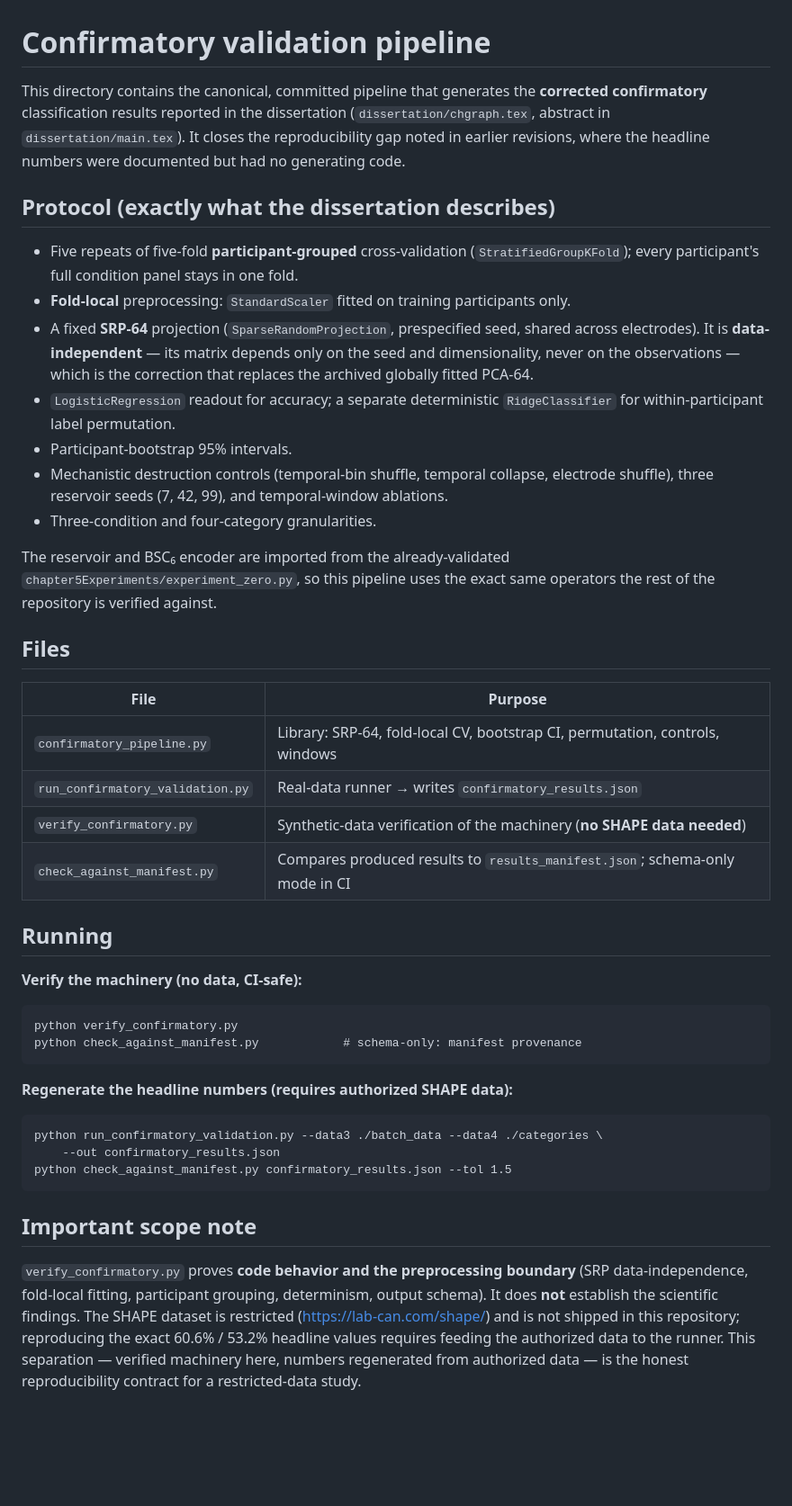
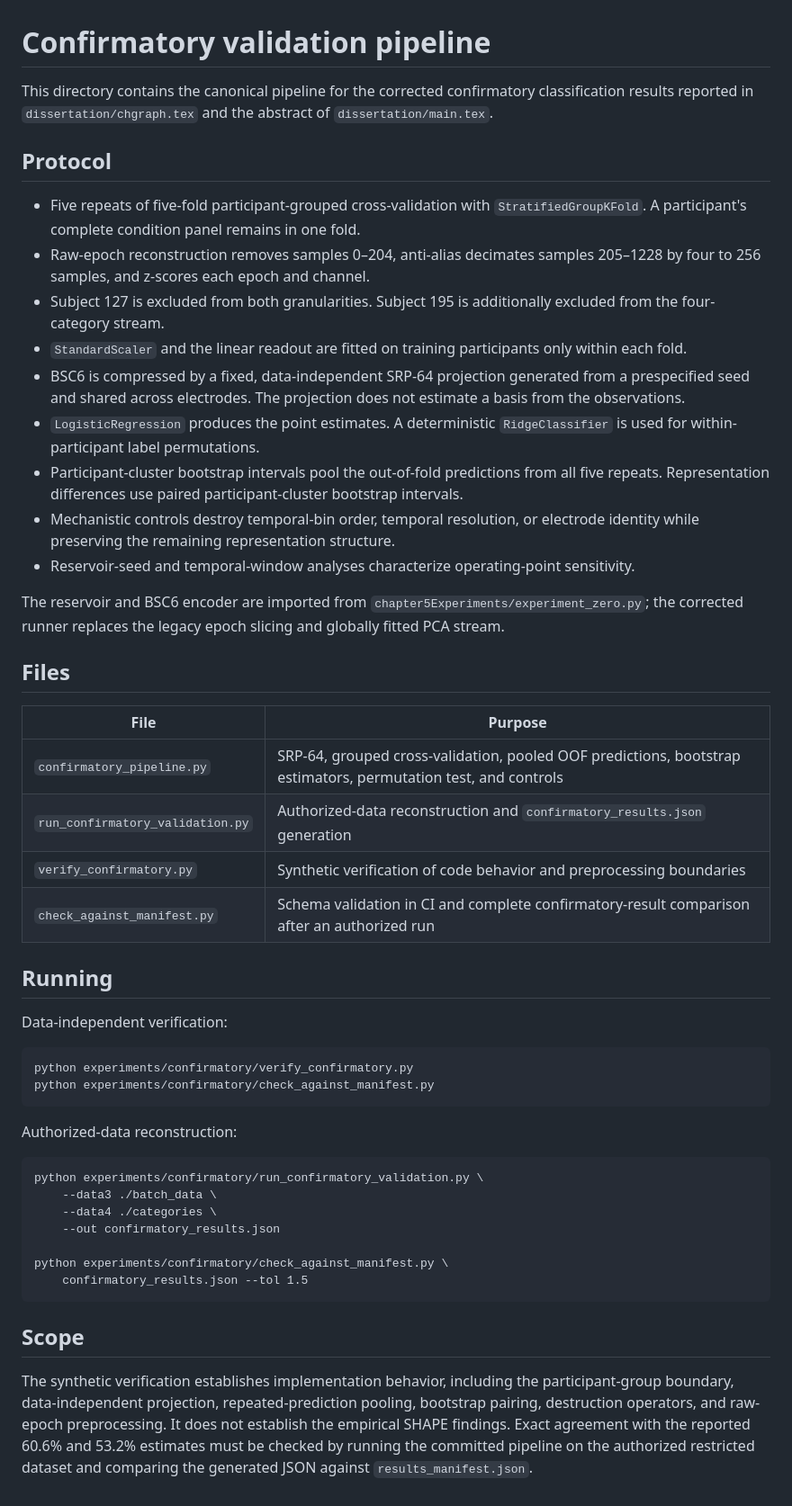
Before and after one commit to TheAwesomeAndy/dissoAdventureExperiments, a Markdown page: experiments/confirmatory/README.md, the part around the change. Shown at 90% size. Rendered like a GitHub page; blank space fills up the shorter version.

Commit message:
docs: specify audited preprocessing and pooled bootstrap contract

````diff
--- a/experiments/confirmatory/README.md
+++ b/experiments/confirmatory/README.md
@@ -1,65 +1,73 @@
 # Confirmatory validation pipeline
 
-This directory contains the canonical, committed pipeline that generates the
-**corrected confirmatory** classification results reported in the dissertation
-(`dissertation/chgraph.tex`, abstract in `dissertation/main.tex`). It closes
-the reproducibility gap noted in earlier revisions, where the headline numbers
-were documented but had no generating code.
+This directory contains the canonical pipeline for the corrected confirmatory
+classification results reported in `dissertation/chgraph.tex` and the abstract
+of `dissertation/main.tex`.
 
-## Protocol (exactly what the dissertation describes)
+## Protocol
 
-- Five repeats of five-fold **participant-grouped** cross-validation
-  (`StratifiedGroupKFold`); every participant's full condition panel stays in
+- Five repeats of five-fold participant-grouped cross-validation with
+  `StratifiedGroupKFold`. A participant's complete condition panel remains in
   one fold.
-- **Fold-local** preprocessing: `StandardScaler` fitted on training
-  participants only.
-- A fixed **SRP-64** projection (`SparseRandomProjection`, prespecified seed,
-  shared across electrodes). It is **data-independent** — its matrix depends
-  only on the seed and dimensionality, never on the observations — which is
-  the correction that replaces the archived globally fitted PCA-64.
-- `LogisticRegression` readout for accuracy; a separate deterministic
-  `RidgeClassifier` for within-participant label permutation.
-- Participant-bootstrap 95% intervals.
-- Mechanistic destruction controls (temporal-bin shuffle, temporal collapse,
-  electrode shuffle), three reservoir seeds (7, 42, 99), and temporal-window
-  ablations.
-- Three-condition and four-category granularities.
+- Raw-epoch reconstruction removes samples 0–204, anti-alias decimates samples
+  205–1228 by four to 256 samples, and z-scores each epoch and channel.
+- Subject 127 is excluded from both granularities. Subject 195 is additionally
+  excluded from the four-category stream.
+- `StandardScaler` and the linear readout are fitted on training participants
+  only within each fold.
+- BSC6 is compressed by a fixed, data-independent SRP-64 projection generated
+  from a prespecified seed and shared across electrodes. The projection does not
+  estimate a basis from the observations.
+- `LogisticRegression` produces the point estimates. A deterministic
+  `RidgeClassifier` is used for within-participant label permutations.
+- Participant-cluster bootstrap intervals pool the out-of-fold predictions from
+  all five repeats. Representation differences use paired participant-cluster
+  bootstrap intervals.
+- Mechanistic controls destroy temporal-bin order, temporal resolution, or
+  electrode identity while preserving the remaining representation structure.
+- Reservoir-seed and temporal-window analyses characterize operating-point
+  sensitivity.
 
-The reservoir and BSC₆ encoder are imported from the already-validated
-`chapter5Experiments/experiment_zero.py`, so this pipeline uses the exact same
-operators the rest of the repository is verified against.
+The reservoir and BSC6 encoder are imported from
+`chapter5Experiments/experiment_zero.py`; the corrected runner replaces the
+legacy epoch slicing and globally fitted PCA stream.
 
 ## Files
 
 | File | Purpose |
 |---|---|
-| `confirmatory_pipeline.py` | Library: SRP-64, fold-local CV, bootstrap CI, permutation, controls, windows |
-| `run_confirmatory_validation.py` | Real-data runner → writes `confirmatory_results.json` |
-| `verify_confirmatory.py` | Synthetic-data verification of the machinery (**no SHAPE data needed**) |
-| `check_against_manifest.py` | Compares produced results to `results_manifest.json`; schema-only mode in CI |
+| `confirmatory_pipeline.py` | SRP-64, grouped cross-validation, pooled OOF predictions, bootstrap estimators, permutation test, and controls |
+| `run_confirmatory_validation.py` | Authorized-data reconstruction and `confirmatory_results.json` generation |
+| `verify_confirmatory.py` | Synthetic verification of code behavior and preprocessing boundaries |
+| `check_against_manifest.py` | Schema validation in CI and complete confirmatory-result comparison after an authorized run |
 
 ## Running
 
-**Verify the machinery (no data, CI-safe):**
-```
-python verify_confirmatory.py
-python check_against_manifest.py            # schema-only: manifest provenance
+Data-independent verification:
+
+```text
+python experiments/confirmatory/verify_confirmatory.py
+python experiments/confirmatory/check_against_manifest.py
 ```
 
-**Regenerate the headline numbers (requires authorized SHAPE data):**
-```
-python run_confirmatory_validation.py --data3 ./batch_data --data4 ./categories \
+Authorized-data reconstruction:
+
+```text
+python experiments/confirmatory/run_confirmatory_validation.py \
+    --data3 ./batch_data \
+    --data4 ./categories \
     --out confirmatory_results.json
-python check_against_manifest.py confirmatory_results.json --tol 1.5
+
+python experiments/confirmatory/check_against_manifest.py \
+    confirmatory_results.json --tol 1.5
 ```
 
-## Important scope note
+## Scope
 
-`verify_confirmatory.py` proves **code behavior and the preprocessing
-boundary** (SRP data-independence, fold-local fitting, participant grouping,
-determinism, output schema). It does **not** establish the scientific findings.
-The SHAPE dataset is restricted (https://lab-can.com/shape/) and is not shipped
-in this repository; reproducing the exact 60.6% / 53.2% headline values
-requires feeding the authorized data to the runner. This separation — verified
-machinery here, numbers regenerated from authorized data — is the honest
-reproducibility contract for a restricted-data study.
+The synthetic verification establishes implementation behavior, including the
+participant-group boundary, data-independent projection, repeated-prediction
+pooling, bootstrap pairing, destruction operators, and raw-epoch preprocessing.
+It does not establish the empirical SHAPE findings. Exact agreement with the
+reported 60.6% and 53.2% estimates must be checked by running the committed
+pipeline on the authorized restricted dataset and comparing the generated JSON
+against `results_manifest.json`.
````
